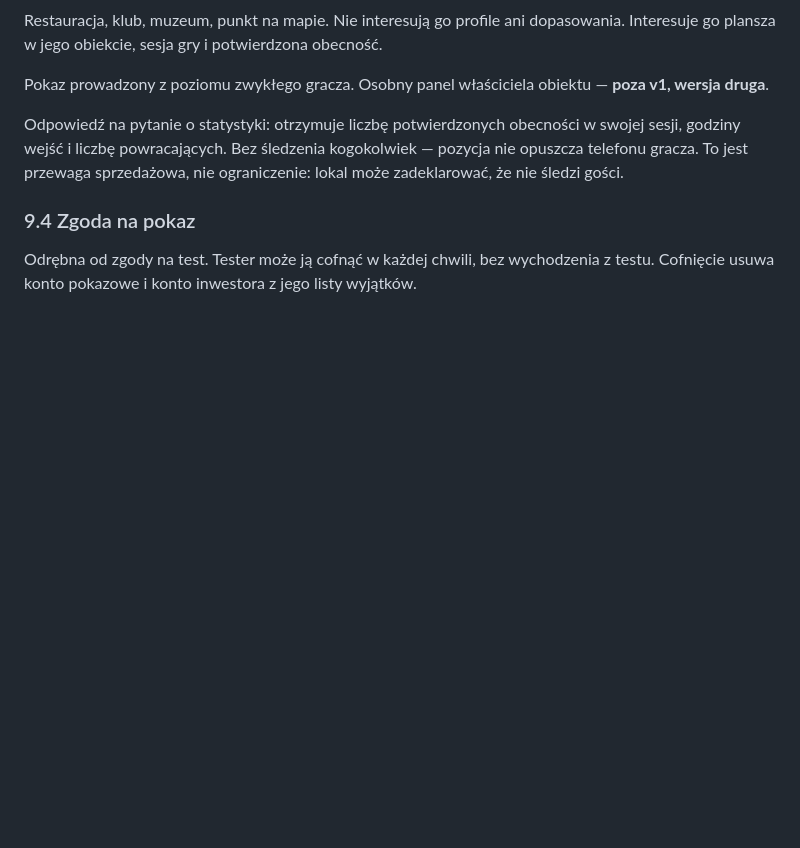
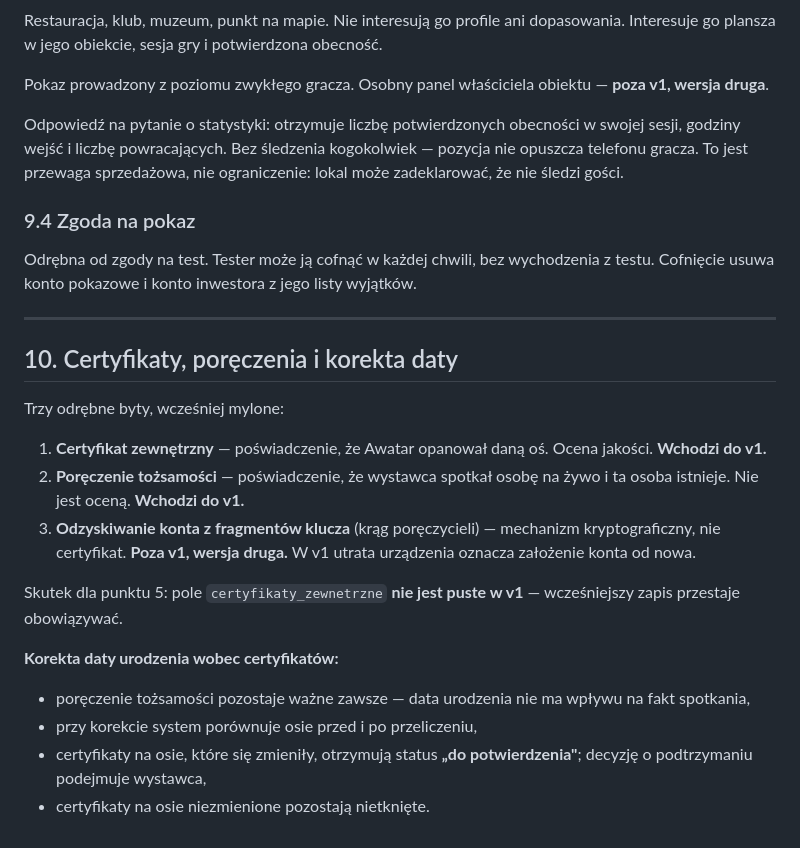
Before and after one commit to andrzejbogacki/Avatar, a Markdown page: docs/dokumenty/REGULA_DANYCH_TESTEROW.md, the part around one of its changes. Drawn GitHub-style; blank space fills up the shorter version.

```diff
--- a/docs/dokumenty/REGULA_DANYCH_TESTEROW.md
+++ b/docs/dokumenty/REGULA_DANYCH_TESTEROW.md
@@ -135,3 +179,21 @@ Odpowiedź na pytanie o statystyki: otrzymuje liczbę potwierdzonych obecności
 ### 9.4 Zgoda na pokaz
 
 Odrębna od zgody na test. Tester może ją cofnąć w każdej chwili, bez wychodzenia z testu. Cofnięcie usuwa konto pokazowe i konto inwestora z jego listy wyjątków.
+
+---
+
+## 10. Certyfikaty, poręczenia i korekta daty
+
+Trzy odrębne byty, wcześniej mylone:
+
+1. **Certyfikat zewnętrzny** — poświadczenie, że Awatar opanował daną oś. Ocena jakości. **Wchodzi do v1.**
+2. **Poręczenie tożsamości** — poświadczenie, że wystawca spotkał osobę na żywo i ta osoba istnieje. Nie jest oceną. **Wchodzi do v1.**
+3. **Odzyskiwanie konta z fragmentów klucza** (krąg poręczycieli) — mechanizm kryptograficzny, nie certyfikat. **Poza v1, wersja druga.** W v1 utrata urządzenia oznacza założenie konta od nowa.
+
+Skutek dla punktu 5: pole `certyfikaty_zewnetrzne` **nie jest puste w v1** — wcześniejszy zapis przestaje obowiązywać.
+
+**Korekta daty urodzenia wobec certyfikatów:**
+- poręczenie tożsamości pozostaje ważne zawsze — data urodzenia nie ma wpływu na fakt spotkania,
+- przy korekcie system porównuje osie przed i po przeliczeniu,
+- certyfikaty na osie, które się zmieniły, otrzymują status **„do potwierdzenia"**; decyzję o podtrzymaniu podejmuje wystawca,
+- certyfikaty na osie niezmienione pozostają nietknięte.
```
Also changed, not shown: other parts of docs/dokumenty/REGULA_DANYCH_TESTEROW.md (+47 -3 lines).
